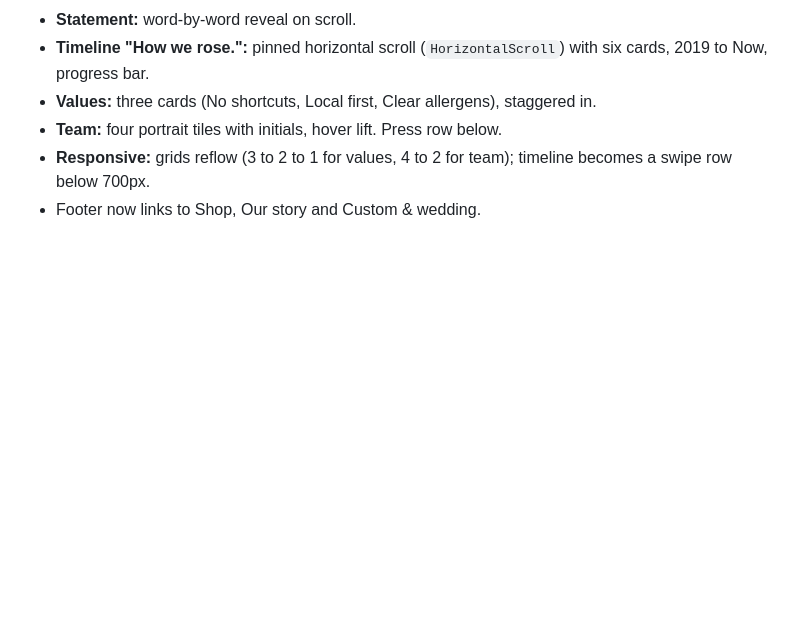
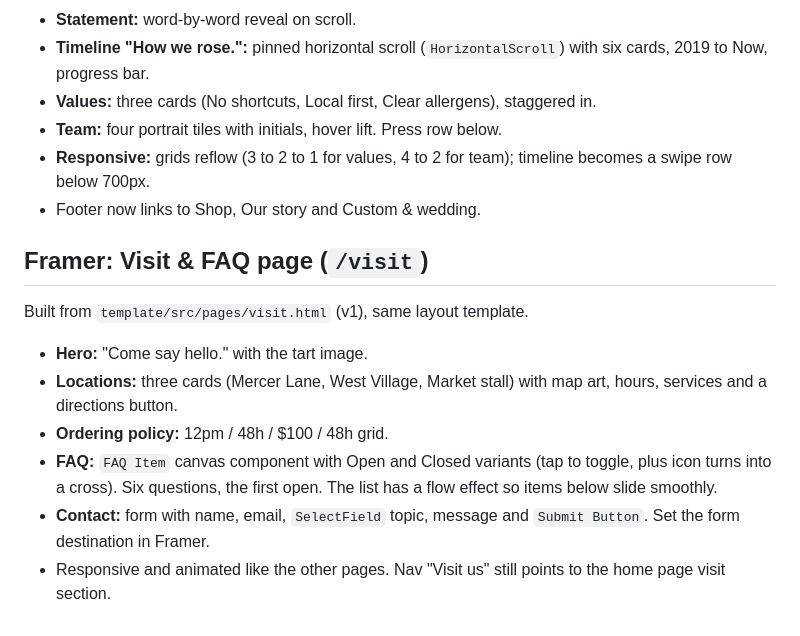
Before and after one commit to sonalrastogi08/framer-template, a Markdown page: docs/v6/COMBINED-SPEC.md, the part around the change. Rendered like a GitHub page; blank space fills up the shorter version.

Commit message:
docs: visit and FAQ page notes
Co-Authored-By: Claude Sonnet 5.5 <noreply@anthropic.com>
Claude-Session: https://claude.ai/code/session_01TyF9pcNfgbsoEsboyAuiLi

```diff
--- a/docs/v6/COMBINED-SPEC.md
+++ b/docs/v6/COMBINED-SPEC.md
@@ -134,3 +134,14 @@ Built from `template/src/pages/about.html` (v1), same layout template.
 - **Team:** four portrait tiles with initials, hover lift. Press row below.
 - **Responsive:** grids reflow (3 to 2 to 1 for values, 4 to 2 for team); timeline becomes a swipe row below 700px.
 - Footer now links to Shop, Our story and Custom & wedding.
+
+## Framer: Visit & FAQ page (`/visit`)
+
+Built from `template/src/pages/visit.html` (v1), same layout template.
+
+- **Hero:** "Come say hello." with the tart image.
+- **Locations:** three cards (Mercer Lane, West Village, Market stall) with map art, hours, services and a directions button.
+- **Ordering policy:** 12pm / 48h / $100 / 48h grid.
+- **FAQ:** `FAQ Item` canvas component with Open and Closed variants (tap to toggle, plus icon turns into a cross). Six questions, the first open. The list has a flow effect so items below slide smoothly.
+- **Contact:** form with name, email, `SelectField` topic, message and `Submit Button`. Set the form destination in Framer.
+- Responsive and animated like the other pages. Nav "Visit us" still points to the home page visit section.
```
